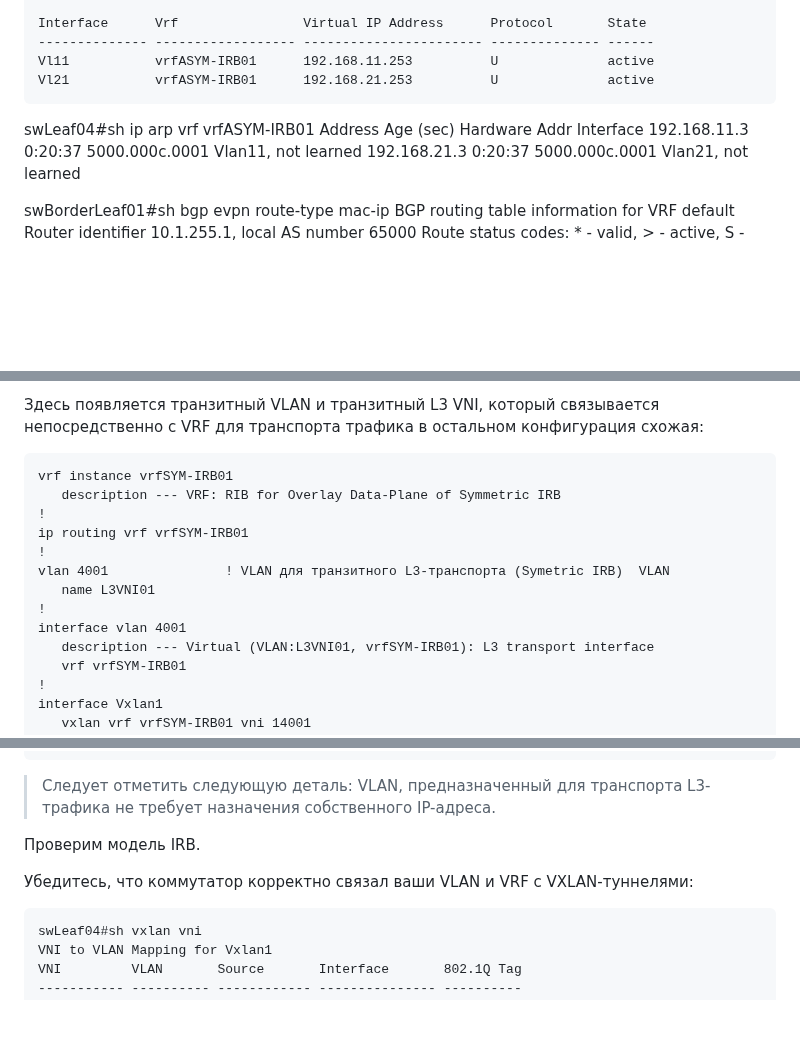
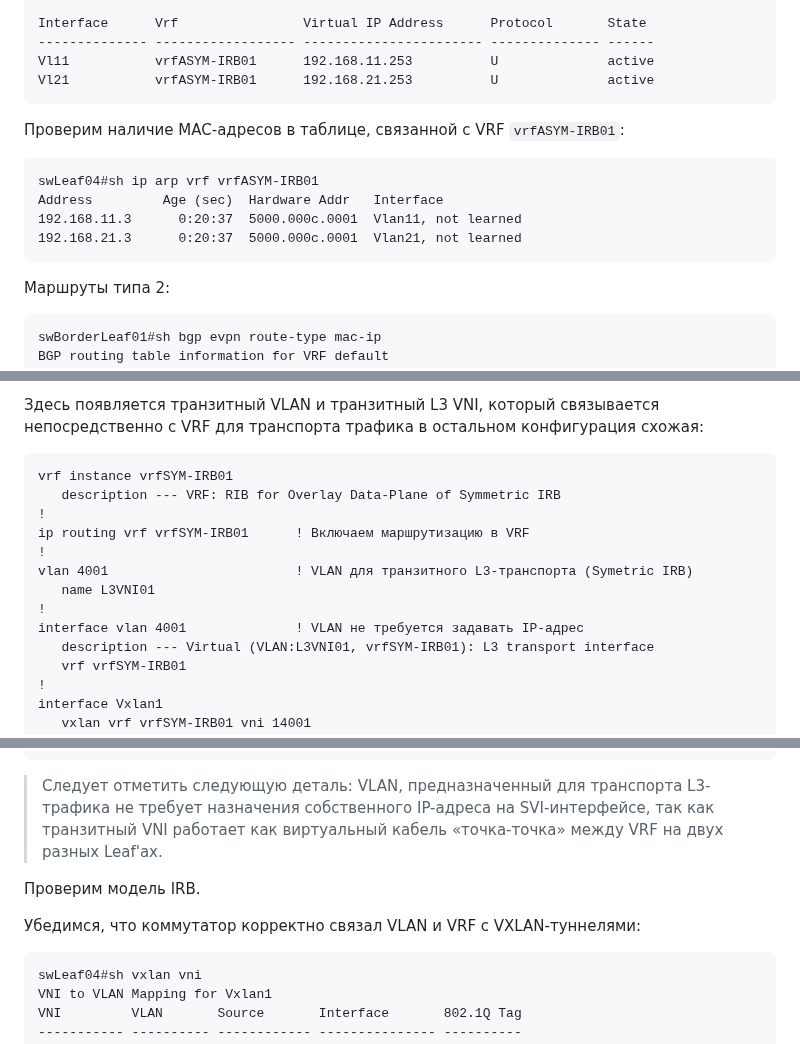
Before and after one commit to abeskrovny/OTuS-DC-Networks, a Markdown page: Lab06/README.md, 3 parts joined by grey strips. Drawn GitHub-style; blank space fills up the shorter version.

Commit message:
Get Ready

````diff
--- a/Lab06/README.md
+++ b/Lab06/README.md
@@ -807,13 +807,16 @@ Vl11           vrfASYM-IRB01      192.168.11.253          U              active
 Vl21           vrfASYM-IRB01      192.168.21.253          U              active
 ```
 
-
+Проверим наличие MAC-адресов в таблице, связанной с VRF `vrfASYM-IRB01`:
+```
 swLeaf04#sh ip arp vrf vrfASYM-IRB01
 Address         Age (sec)  Hardware Addr   Interface
 192.168.11.3      0:20:37  5000.000c.0001  Vlan11, not learned
 192.168.21.3      0:20:37  5000.000c.0001  Vlan21, not learned
+```
 
-
+Маршруты типа 2:
+```
 swBorderLeaf01#sh bgp evpn route-type mac-ip
 BGP routing table information for VRF default
 Router identifier 10.1.255.1, local AS number 65000
@@ -850,12 +852,12 @@ Symmetric IRB (Symmetrical Integrated Routing and Bridging) — это высо
 vrf instance vrfSYM-IRB01
    description --- VRF: RIB for Overlay Data-Plane of Symmetric IRB
 !
-ip routing vrf vrfSYM-IRB01
+ip routing vrf vrfSYM-IRB01      ! Включаем маршрутизацию в VRF
 !
-vlan 4001               ! VLAN для транзитного L3-транспорта (Symetric IRB)  VLAN
+vlan 4001                        ! VLAN для транзитного L3-транспорта (Symetric IRB)
    name L3VNI01
 !
-interface vlan 4001
+interface vlan 4001              ! VLAN не требуется задавать IP-адрес
    description --- Virtual (VLAN:L3VNI01, vrfSYM-IRB01): L3 transport interface
    vrf vrfSYM-IRB01
 !
@@ -884,11 +886,11 @@ address-family evpn
    neighbor grpSPINES activate
 ```
 
-> Следует отметить следующую деталь: VLAN, предназначенный для транспорта L3-трафика не требует назначения собственного IP-адреса.
+> Следует отметить следующую деталь: VLAN, предназначенный для транспорта L3-трафика не требует назначения собственного IP-адреса на SVI-интерфейсе, так как транзитный VNI работает как виртуальный кабель «точка-точка» между VRF на двух разных Leaf'ах.
 
 Проверим модель IRB.
 
-Убедитесь, что коммутатор корректно связал ваши VLAN и VRF с VXLAN-туннелями:
+Убедимся, что коммутатор корректно связал VLAN и VRF с VXLAN-туннелями:
 ```
 swLeaf04#sh vxlan vni
 VNI to VLAN Mapping for Vxlan1
````
Also changed, not shown: other parts of Lab06/README.md (+1 -4 lines), Lab06/ICMPReply03.png (added).
